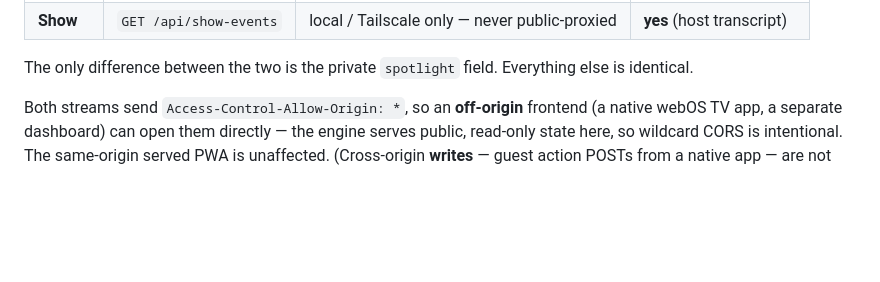
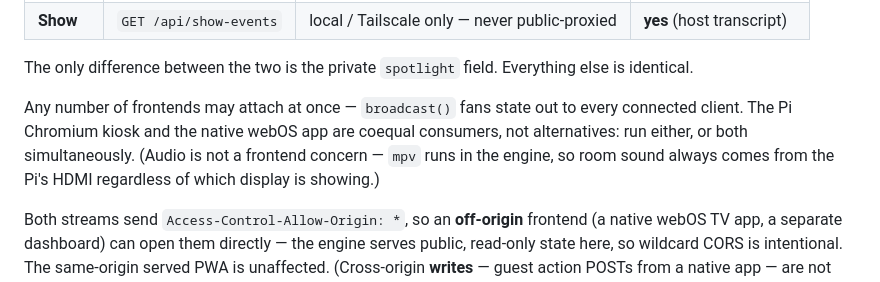
Before and after one commit to imagineering-cc/stage, a Markdown page: ENGINE.md, the part around the change. Drawn GitHub-style; blank space fills up the shorter version.

```diff
--- a/ENGINE.md
+++ b/ENGINE.md
@@ -43,6 +43,12 @@ writes the current snapshot, so a frontend never needs to poll.
 
 The only difference between the two is the private `spotlight` field. Everything
 else is identical.
+
+Any number of frontends may attach at once — `broadcast()` fans state out to
+every connected client. The Pi Chromium kiosk and the native webOS app are
+coequal consumers, not alternatives: run either, or both simultaneously. (Audio
+is not a frontend concern — `mpv` runs in the engine, so room sound always comes
+from the Pi's HDMI regardless of which display is showing.)
 
 Both streams send `Access-Control-Allow-Origin: *`, so an **off-origin** frontend
 (a native webOS TV app, a separate dashboard) can open them directly — the engine
```
Also changed, not shown: CLAUDE.md (+1 -1 lines), webos/README.md (+29 -0 lines).
